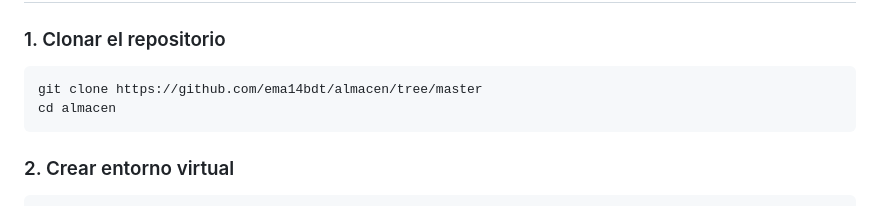
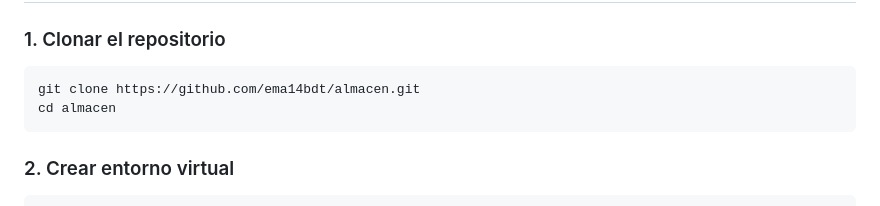
Before and after one commit to ema14bdt/almacen, a Markdown page: README.md, the part around the change. Drawn GitHub-style.

Commit message:
Fix clone URL in README for almacen repository

````diff
--- a/README.md
+++ b/README.md
@@ -46,7 +46,7 @@ Sistema de gestión de inventario y punto de venta (POS) desarrollado con Django
 ### 1. Clonar el repositorio
 
 ```bash
-git clone https://github.com/ema14bdt/almacen/tree/master
+git clone https://github.com/ema14bdt/almacen.git
 cd almacen
 ```
 
````
